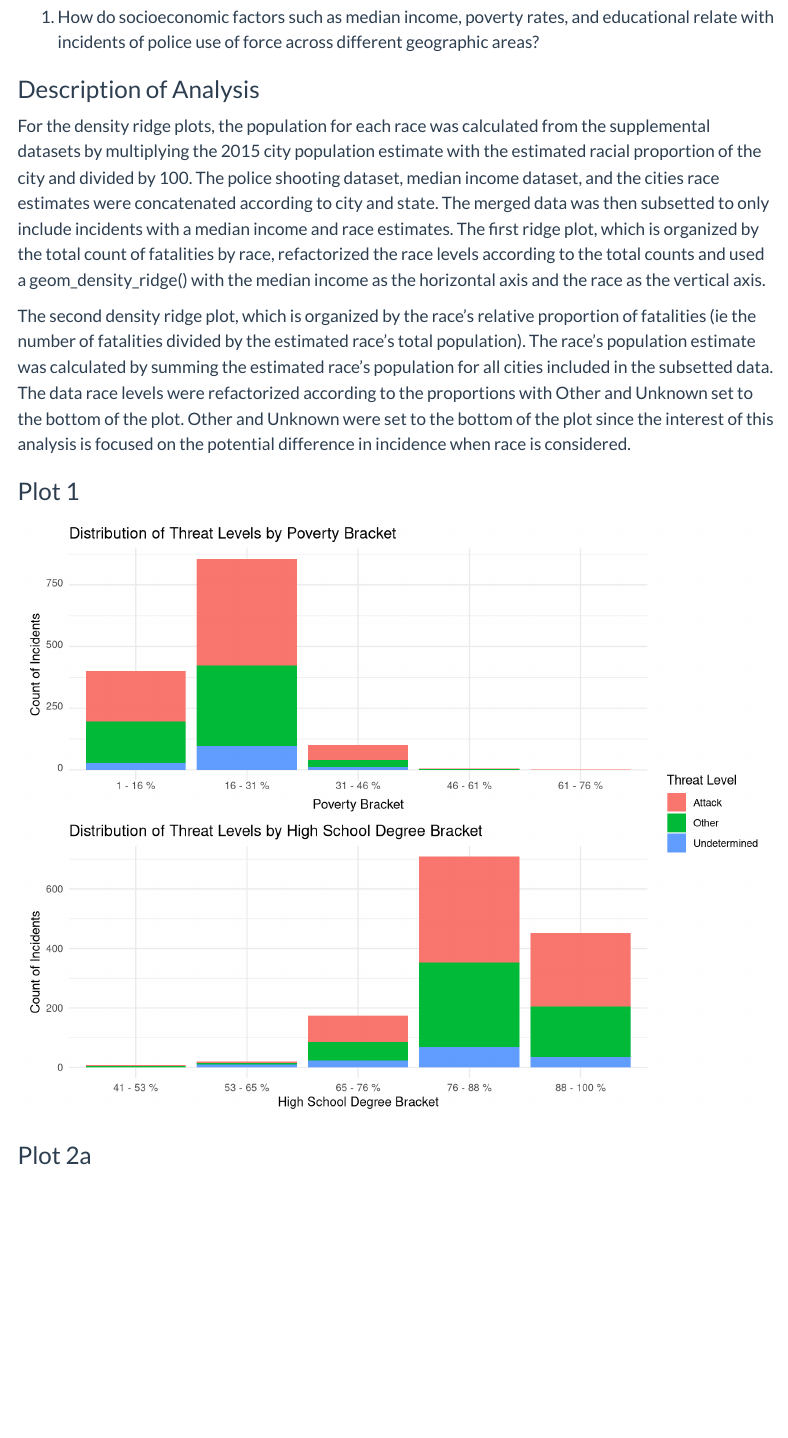
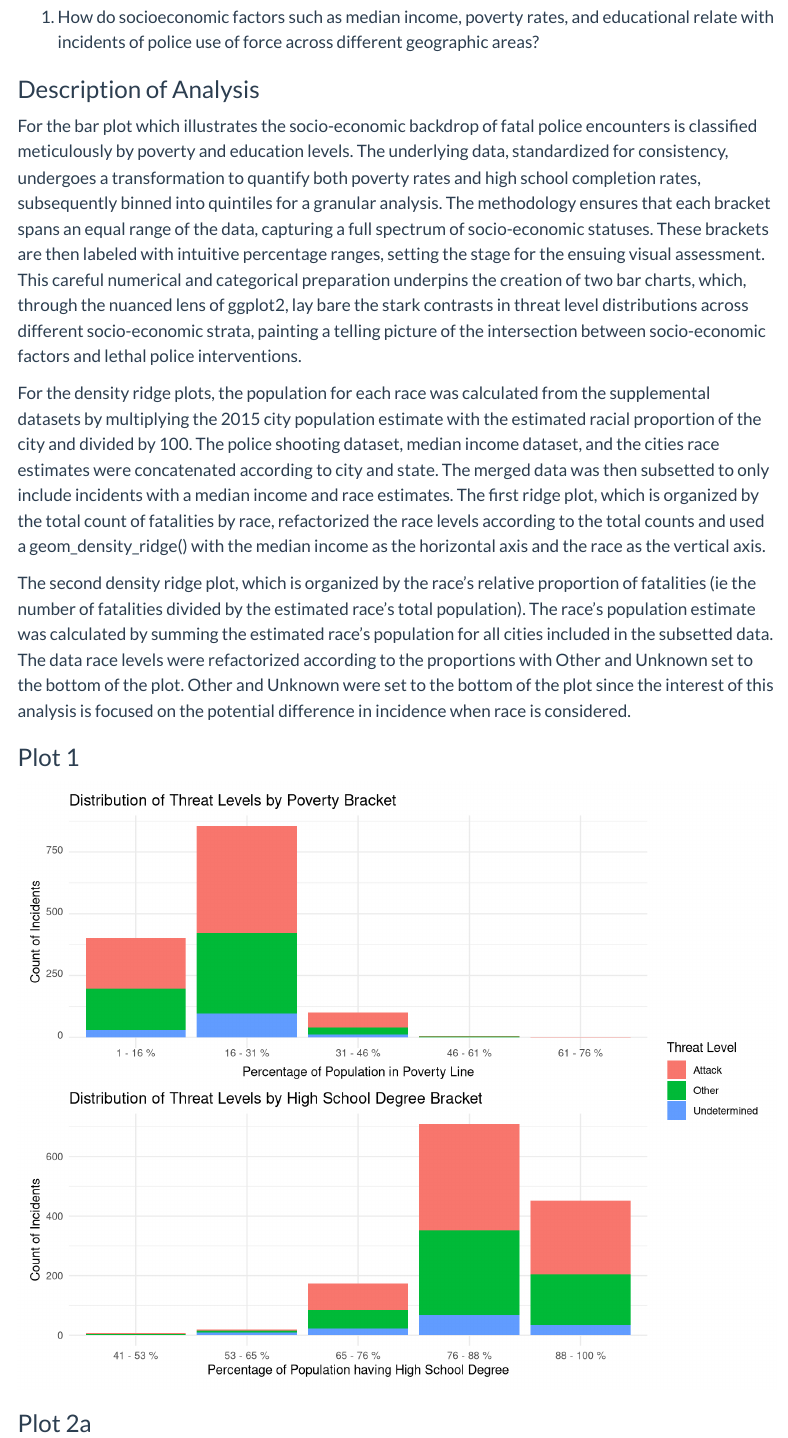
Before and after one commit to INFO-526-S24/project-final-RoboCops, a Quarto document (index.qmd): the page in a window 1100 px wide, from 3020 px down. Rendered offline with R 4.5, knitr and Pandoc in place of Quarto, with nearby package versions; some code elsewhere in the file could not run offline; menus at the side of the page are left out.

Commit message:
Added Description of Analysis for Q1 Plot 1

```diff
--- a/index.qmd
+++ b/index.qmd
@@ -412,6 +412,8 @@ By incorporating these additional factors, correlations and patterns can be unco
 
 ### Description of Analysis
 
+For the bar plot which illustrates the socio-economic backdrop of fatal police encounters is classified meticulously by poverty and education levels. The underlying data, standardized for consistency, undergoes a transformation to quantify both poverty rates and high school completion rates, subsequently binned into quintiles for a granular analysis. The methodology ensures that each bracket spans an equal range of the data, capturing a full spectrum of socio-economic statuses. These brackets are then labeled with intuitive percentage ranges, setting the stage for the ensuing visual assessment. This careful numerical and categorical preparation underpins the creation of two bar charts, which, through the nuanced lens of ggplot2, lay bare the stark contrasts in threat level distributions across different socio-economic strata, painting a telling picture of the intersection between socio-economic factors and lethal police interventions.
+
 For the density ridge plots, the population for each race was calculated from the supplemental datasets by multiplying the 2015 city population estimate with the estimated racial proportion of the city and divided by 100. The police shooting dataset, median income dataset, and the cities race estimates were concatenated according to city and state. The merged data was then subsetted to only include incidents with a median income and race estimates. The first ridge plot, which is organized by the total count of fatalities by race, refactorized the race levels according to the total counts and used a geom_density_ridge() with the median income as the horizontal axis and the race as the vertical axis.
 
 The second density ridge plot, which is organized by the race's relative proportion of fatalities (ie the number of fatalities divided by the estimated race's total population). The race's population estimate was calculated by summing the estimated race's population for all cities included in the subsetted data. The data race levels were refactorized according to the proportions with Other and Unknown set to the bottom of the plot. Other and Unknown were set to the bottom of the plot since the interest of this analysis is focused on the potential difference in incidence when race is considered.
@@ -506,7 +508,7 @@ poverty_plot  <- ggplot(analysis_data, aes(x = poverty_bracket, fill = threat_le
   guides(fill = "none") + # This removes the legend from this plot
   theme_minimal() +
   labs(title = "Distribution of Threat Levels by Poverty Bracket",
-       x = "Poverty Bracket",
+       x = "Percentage of Population in Poverty Line",
        y = "Count of Incidents",
        fill = "Threat Level")
 
@@ -515,7 +517,7 @@ education_plot <- ggplot(analysis_data, aes(x = edu_bracket, fill = threat_level
   geom_bar(position = "identity") +
   theme_minimal() +
   labs(title = "Distribution of Threat Levels by High School Degree Bracket",
-       x = "High School Degree Bracket",
+       x = "Percentage of Population having High School Degree",
        y = "Count of Incidents",
        fill = "Threat Level")
 
```
